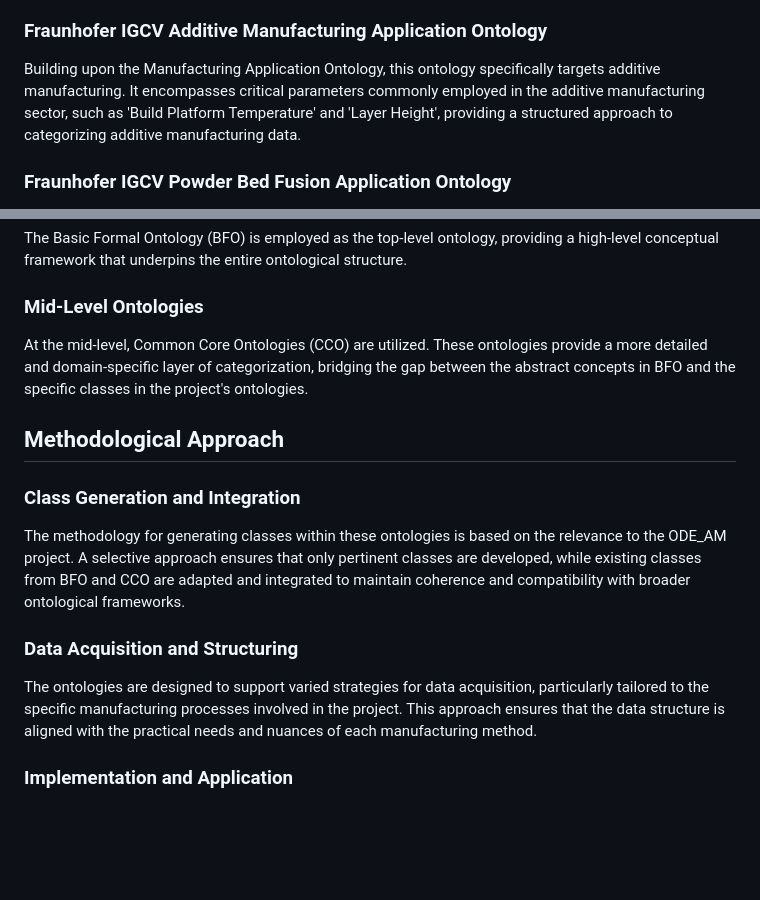
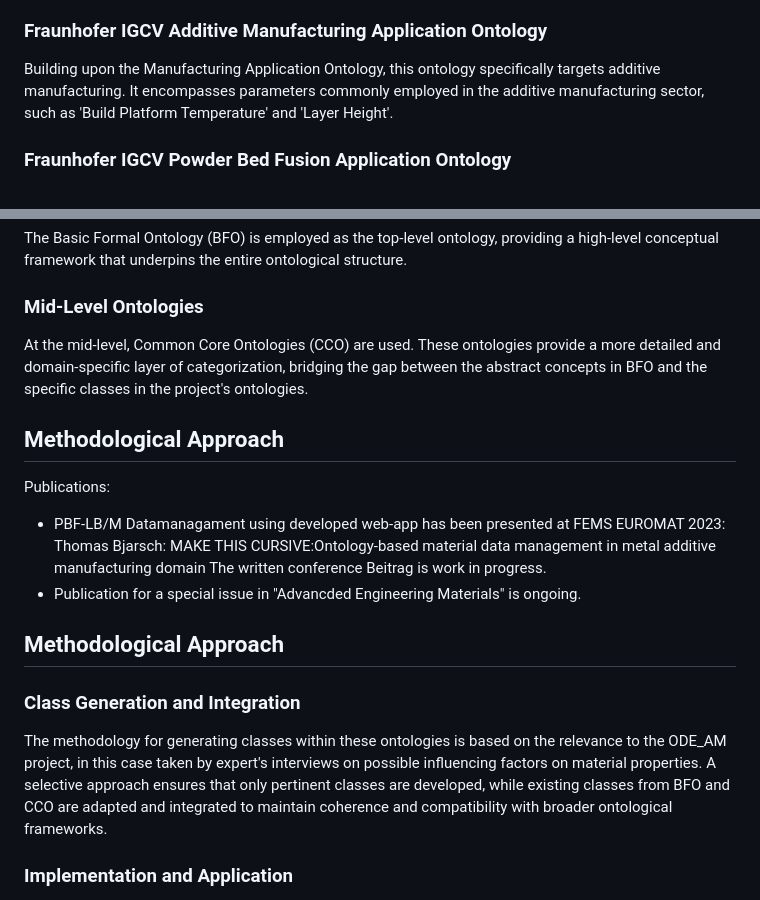
Before and after one commit to ThomasBjarsch/ODE_AM, a Markdown page: README.md, 2 parts joined by grey strips. Drawn GitHub-style; blank space fills up the shorter version.

```diff
--- a/README.md
+++ b/README.md
@@ -12,7 +20,7 @@ This ontology encapsulates a broad range of classes that are pertinent to the ma
 
 ### Fraunhofer IGCV Additive Manufacturing Application Ontology
 
-Building upon the Manufacturing Application Ontology, this ontology specifically targets additive manufacturing. It encompasses critical parameters commonly employed in the additive manufacturing sector, such as 'Build Platform Temperature' and 'Layer Height', providing a structured approach to categorizing additive manufacturing data.
+Building upon the Manufacturing Application Ontology, this ontology specifically targets additive manufacturing. It encompasses parameters commonly employed in the additive manufacturing sector, such as 'Build Platform Temperature' and 'Layer Height'.
 
 ### Fraunhofer IGCV Powder Bed Fusion Application Ontology
 
@@ -30,17 +38,20 @@ The Basic Formal Ontology (BFO) is employed as the top-level ontology, providing
 
 ### Mid-Level Ontologies
 
-At the mid-level, Common Core Ontologies (CCO) are utilized. These ontologies provide a more detailed and domain-specific layer of categorization, bridging the gap between the abstract concepts in BFO and the specific classes in the project's ontologies.
+At the mid-level, Common Core Ontologies (CCO) are used. These ontologies provide a more detailed and domain-specific layer of categorization, bridging the gap between the abstract concepts in BFO and the specific classes in the project's ontologies.
+
+## Methodological Approach
+Publications:
+- PBF-LB/M Datamanagament using developed web-app has been presented at FEMS EUROMAT 2023:
+  Thomas Bjarsch: MAKE THIS CURSIVE:Ontology-based material data management in metal additive manufacturing domain
+  The written conference Beitrag is work in progress.
+- Publication for a special issue in "Advancded Engineering Materials" is ongoing.
 
 ## Methodological Approach
 
 ### Class Generation and Integration
 
-The methodology for generating classes within these ontologies is based on the relevance to the ODE_AM project. A selective approach ensures that only pertinent classes are developed, while existing classes from BFO and CCO are adapted and integrated to maintain coherence and compatibility with broader ontological frameworks.
-
-### Data Acquisition and Structuring
-
-The ontologies are designed to support varied strategies for data acquisition, particularly tailored to the specific manufacturing processes involved in the project. This approach ensures that the data structure is aligned with the practical needs and nuances of each manufacturing method.
+The methodology for generating classes within these ontologies is based on the relevance to the ODE_AM project, in this case taken by expert's interviews on possible influencing factors on material properties. A selective approach ensures that only pertinent classes are developed, while existing classes from BFO and CCO are adapted and integrated to maintain coherence and compatibility with broader ontological frameworks.
 
 ### Implementation and Application
 
```
Also changed, not shown: other parts of README.md (+8 -0 lines).
